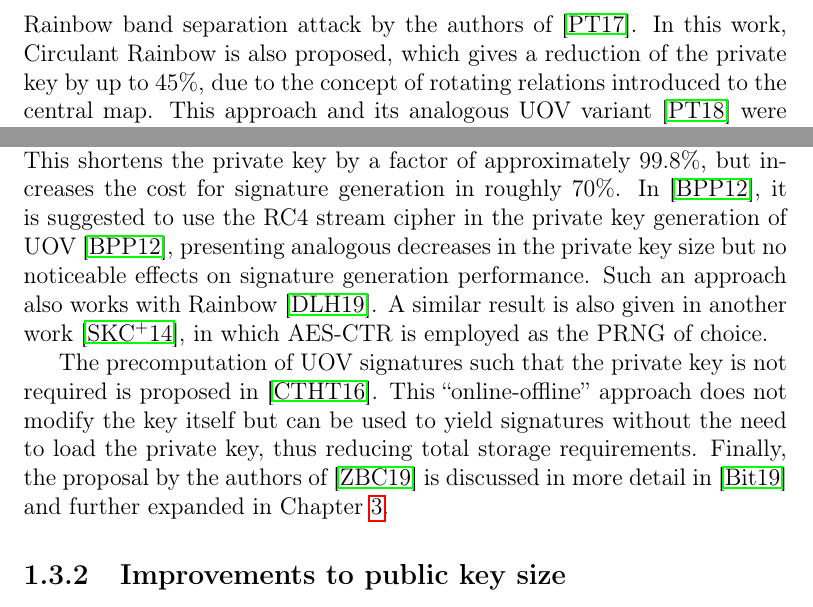
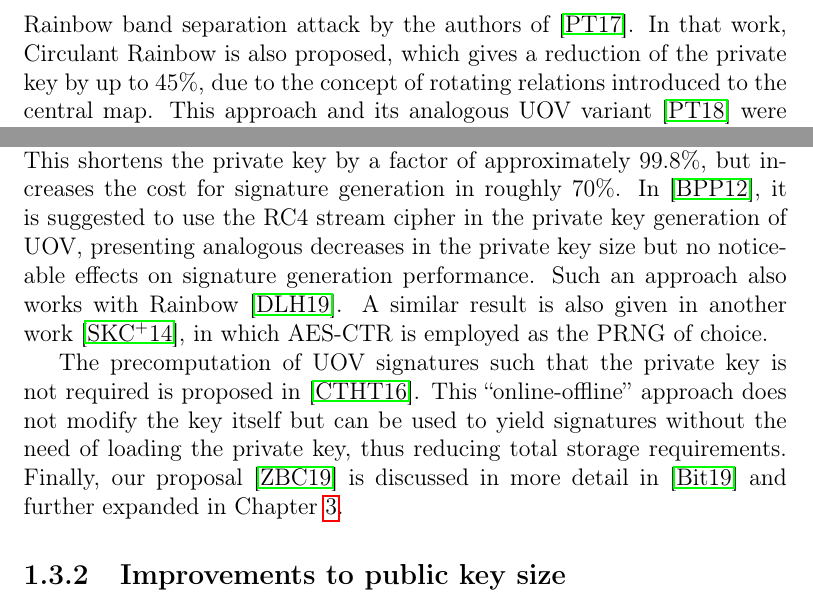
Before and after one commit to zambonin/msc, a LaTeX thesis (main.tex): two parts of page 9 of 79, joined at a grey line, cut so that both start at the same text. Compiled offline with pdfLaTeX.

Commit message:
overleaf_to_git: update main.tex from r15894 to r15902

```diff
--- a/main.tex
+++ b/main.tex
@@ -105,13 +105,13 @@ A variant of Rainbow based on quadratic forms~\cite{Yasuda:201306} features a tr
 
 NC-Rainbow~\cite{Yasuda:201202} is proposed as a novel strategy, based in non-commutative rings, used to reduce a private key by up to $75\%$. However, it was shown by independent researchers to be insecure through a combination of rank attacks and the UOV attack~\cite{Thomae:201209,Hashimoto:201501}. The variants MB-Rainbow~\cite{Yasuda:201305} and NT-Rainbow~\cite{Yasuda:201404} are based on the insertion of, respectively, sparse diagonal and non-triangular matrices into the central map, to reduce the private key by up to $40\%$. The authors merged MB- and NC-Rainbow into a single scheme MNT-Rainbow~\cite{Yasuda:201409}, shortening private keys by up to $76\%$.
 
-The parameters of MB- and NT-Rainbow were deemed vulnerable to the Rainbow band separation attack by the authors of~\cite{Peng:201706}. In this work, Circulant Rainbow is also proposed, which gives a reduction of the private key by up to $45\%$, due to the concept of rotating relations introduced to the central map. This approach and its analogous UOV variant~\cite{Peng:201803} were broken shortly after with an application of the UOV attack by the authors of~\cite{Hashimoto:201903}. The strategy of MB-Rainbow was applied to UOV in~\cite{Tan:201511}, alongside with the replacement of certain parts of the private key by values generated through linear recurring sequences. While these strategies reduce the private key by up to $89.1\%$, they were found to be insecure~\cite{Park:201803} with the discovery of an attack to efficiently find equivalent keys.
+The parameters of MB- and NT-Rainbow were deemed vulnerable to the Rainbow band separation attack by the authors of~\cite{Peng:201706}. In that work, Circulant Rainbow is also proposed, which gives a reduction of the private key by up to $45\%$, due to the concept of rotating relations introduced to the central map. This approach and its analogous UOV variant~\cite{Peng:201803} were broken shortly after with an application of the UOV attack by the authors of~\cite{Hashimoto:201903}. The strategy of MB-Rainbow was applied to UOV in~\cite{Tan:201511}, alongside with the replacement of certain parts of the private key by values generated through linear recurring sequences. While these strategies reduce the private key by up to $89.1\%$, they were found to be insecure~\cite{Park:201803} with the discovery of an attack to efficiently find equivalent keys.
 
 In the ELSA variant~\cite{Shim:201712}, a hidden layer of quadratic equations is inserted to simplify the private key and thus achieve a reduction of up to $88\%$ in its size. Nonetheless, it was found that such structure introduced shortcuts enabling an attacker to find equivalent keys~\cite{Hashimoto:201909}. The SOV signature scheme~\cite{Shim:202001} is built by preventing overlap of quadratic terms in the central map and assigning a specific rank to the matrices associated with its polynomials, reducing the private key size by up to $91.9\%$.
 
-Some non-intrusive approaches are also found in the literature. The authors of Lite-Rainbow-0~\cite{Shim:201512} propose the replacement of the entire private key with a small pseudorandom number generator (PRNG) seed. This shortens the private key by a factor of approximately $99.8\%$, but increases the cost for signature generation in roughly $70\%$. In~\cite{Borges:201209}, it is suggested to use the RC4 stream cipher in the private key generation of UOV~\cite{Borges:201209}, presenting analogous decreases in the private key size but no noticeable effects on signature generation performance. Such an approach also works with Rainbow~\cite{Dornelles:201910}. A similar result is also given in another work~\cite{Seo:201403}, in which AES-CTR is employed as the PRNG of choice.
-
-The precomputation of UOV signatures such that the private key is not required is proposed in~\cite{Chen:201603}. This ``online-offline'' approach does not modify the key itself but can be used to yield signatures without the need to load the private key, thus reducing total storage requirements. Finally, the proposal by the authors of~\cite{Zambonin:201907} is discussed in more detail in~\cite{Bittencourt:201911} and further expanded in Chapter~\ref{ch:eta}.
+Some non-intrusive approaches are also found in the literature. The authors of Lite-Rainbow-0~\cite{Shim:201512} propose the replacement of the entire private key with a small pseudorandom number generator (PRNG) seed. This shortens the private key by a factor of approximately $99.8\%$, but increases the cost for signature generation in roughly $70\%$. In~\cite{Borges:201209}, it is suggested to use the RC4 stream cipher in the private key generation of UOV, presenting analogous decreases in the private key size but no noticeable effects on signature generation performance. Such an approach also works with Rainbow~\cite{Dornelles:201910}. A similar result is also given in another work~\cite{Seo:201403}, in which AES-CTR is employed as the PRNG of choice.
+
+The precomputation of UOV signatures such that the private key is not required is proposed in~\cite{Chen:201603}. This ``online-offline'' approach does not modify the key itself but can be used to yield signatures without the need of loading the private key, thus reducing total storage requirements. Finally, our proposal~\cite{Zambonin:201907} is discussed in more detail in~\cite{Bittencourt:201911} and further expanded in Chapter~\ref{ch:eta}.
 
 \subsection{Improvements to public key size}\label{subsec:pub}
 
```
Also changed, not shown: main.tex (4 more changed lines).
